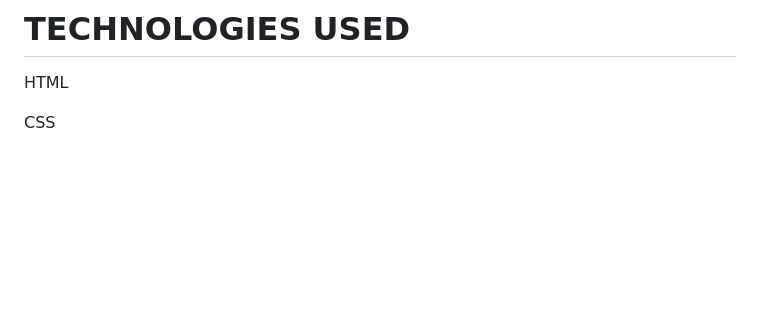
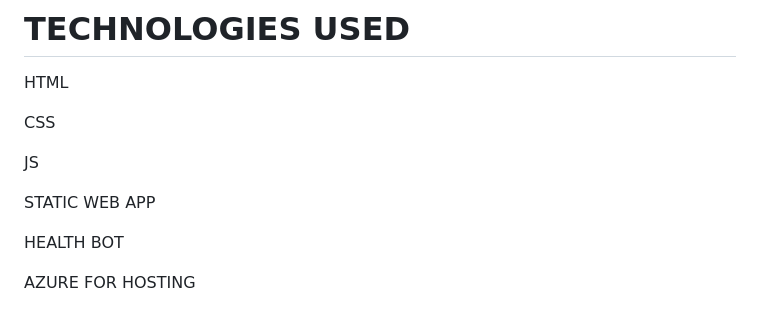
Before and after one commit to Shashank988990/SHASHANK-SRINIVASAN-FUTURE-READY-TALENT-PROJECT, a Markdown page: README.md, the part around the change. Drawn GitHub-style; blank space fills up the shorter version.

```diff
--- a/README.md
+++ b/README.md
@@ -39,3 +39,11 @@ Explore our user-friendly interface to discover a wide range of topics, includin
 HTML
 
 CSS
+
+JS
+
+STATIC WEB APP
+
+HEALTH BOT
+
+AZURE FOR HOSTING
```
